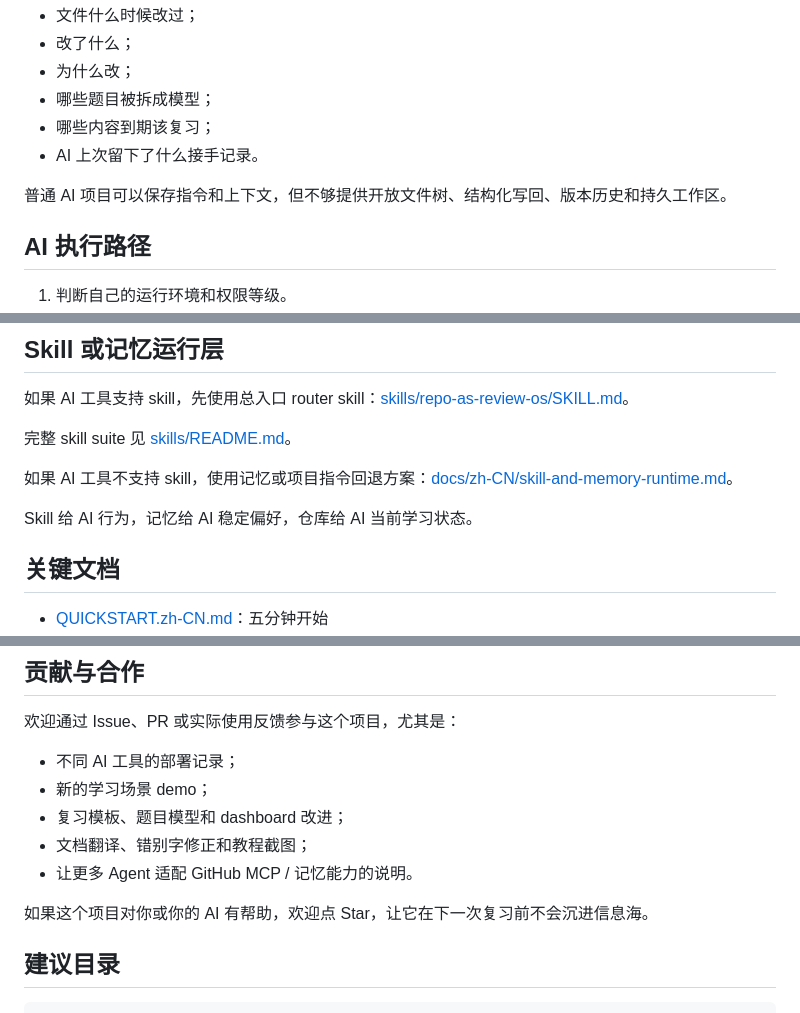
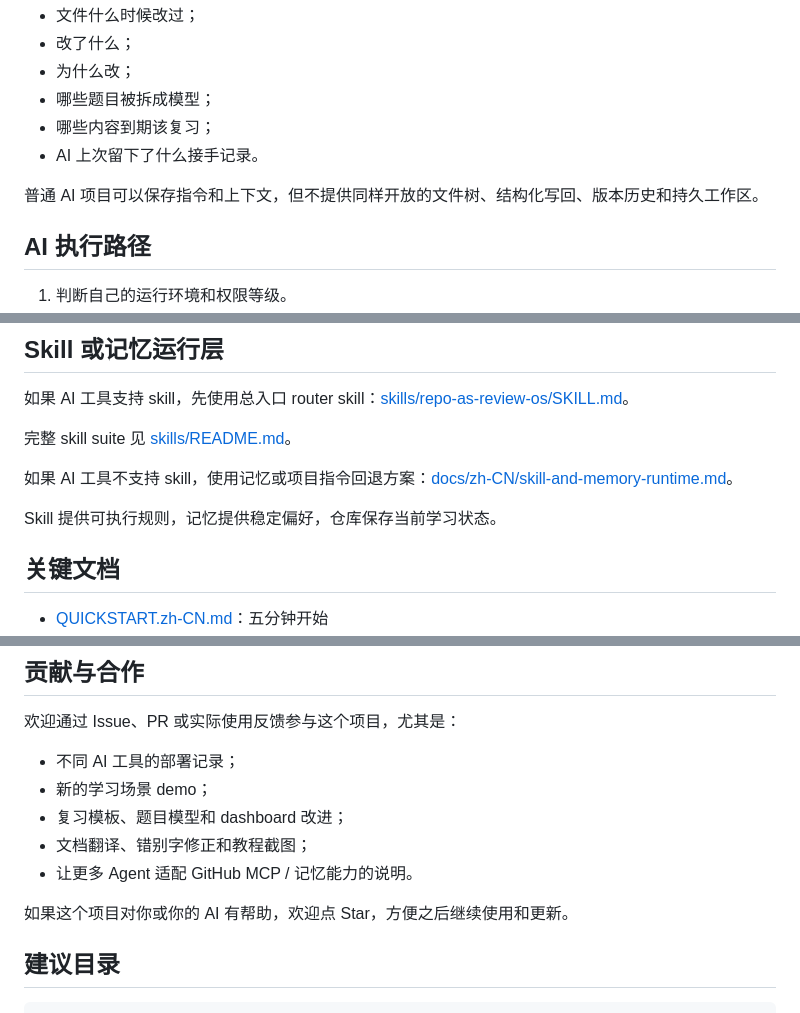
Before and after one commit to Guojiz/Repo-as-Review-OS, a Markdown page: README.zh-CN.md, 3 parts joined by grey strips. Rendered like a GitHub page.

Commit message:
Polish Chinese README wording

```diff
--- a/README.zh-CN.md
+++ b/README.zh-CN.md
@@ -83,7 +83,7 @@ GitHub 不只是网盘。它是一条可以写入的学习时间线。
 - 哪些内容到期该复习；
 - AI 上次留下了什么接手记录。
 
-普通 AI 项目可以保存指令和上下文，但不够提供开放文件树、结构化写回、版本历史和持久工作区。
+普通 AI 项目可以保存指令和上下文，但不提供同样开放的文件树、结构化写回、版本历史和持久工作区。
 
 ## AI 执行路径
 
@@ -109,7 +109,7 @@ GitHub 不只是网盘。它是一条可以写入的学习时间线。
 
 如果 AI 工具不支持 skill，使用记忆或项目指令回退方案：[docs/zh-CN/skill-and-memory-runtime.md](docs/zh-CN/skill-and-memory-runtime.md)。
 
-Skill 给 AI 行为，记忆给 AI 稳定偏好，仓库给 AI 当前学习状态。
+Skill 提供可执行规则，记忆提供稳定偏好，仓库保存当前学习状态。
 
 ## 关键文档
 
@@ -138,7 +138,7 @@ Skill 给 AI 行为，记忆给 AI 稳定偏好，仓库给 AI 当前学习状
 - 文档翻译、错别字修正和教程截图；
 - 让更多 Agent 适配 GitHub MCP / 记忆能力的说明。
 
-如果这个项目对你或你的 AI 有帮助，欢迎点 Star，让它在下一次复习前不会沉进信息海。
+如果这个项目对你或你的 AI 有帮助，欢迎点 Star，方便之后继续使用和更新。
 
 ## 建议目录
 
```
